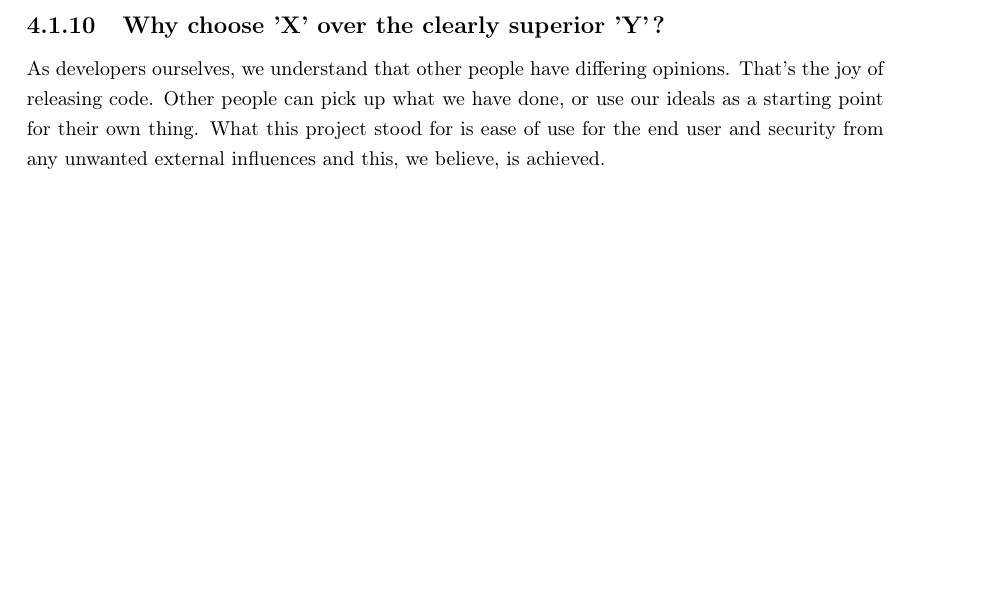
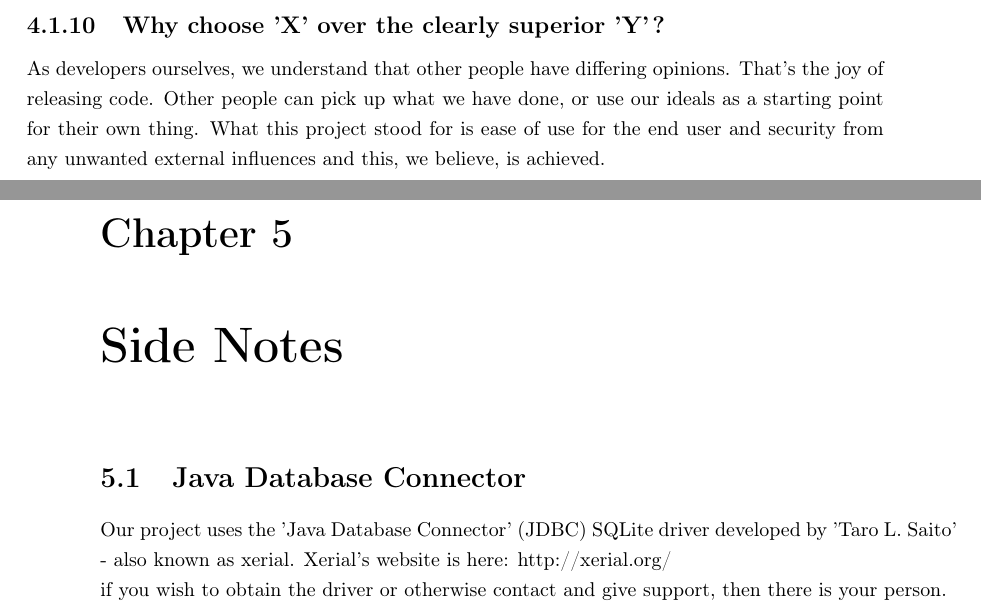
Before and after one commit to thomal/COMP208, a LaTeX book (user_manual/manual.tex, which reads user_manual/text/sideNotes.tex): part of page 21 of 21 before the commit and two parts of pages 21 and 22 of 22 after it, the two joined at a grey line, cut so that both start at the same text, the shorter picture padded with empty space. Compiled offline with pdfLaTeX.

Commit message:
Added a credits section (maybe) to the manual
and compiled it for everyone as well

```diff
--- a/user_manual/manual.tex
+++ b/user_manual/manual.tex
@@ -46,4 +46,8 @@
 \chapter{Troubleshooting}
 \input{text/troubleshooting.tex}
 
+\chapter{Side Notes}
+\input{text/sideNotes.tex}
+
+
 \end{document}
--- /dev/null
+++ b/user_manual/text/sideNotes.tex
@@ -0,0 +1,6 @@
+\section{Java Database Connector}
+Our project uses the 'Java Database Connector' (JDBC) SQLite driver developed by
+'Taro L. Saito' - also known as xerial.  Xerial's website is here:
+http://xerial.org/ \newline
+if you wish to obtain the driver or otherwise contact and give support, then
+there is your person.
```
Also changed, not shown: user_manual/manual.pdf.
